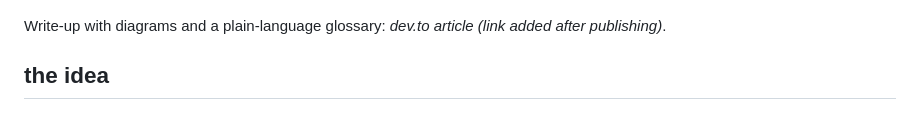
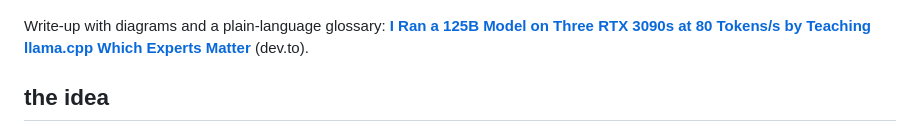
Before and after one commit to SikamikanikoBG/qwen38-flash-next-3x3090, a Markdown page: README.md, the part around the change. Drawn GitHub-style.

Commit message:
README: link the dev.to article
Co-Authored-By: Claude Opus 5.5 <noreply@anthropic.com>

```diff
--- a/README.md
+++ b/README.md
@@ -5,7 +5,7 @@
 
 ![decode journey](charts/decode_journey.png)
 
-Write-up with diagrams and a plain-language glossary: *dev.to article (link added after publishing)*.
+Write-up with diagrams and a plain-language glossary: **[I Ran a 125B Model on Three RTX 3090s at 80 Tokens/s by Teaching llama.cpp Which Experts Matter](https://dev.to/sikamikanikobg/i-ran-a-125b-model-on-three-rtx-3090s-at-80-tokenss-by-teaching-llamacpp-which-experts-matter-4ioi)** (dev.to).
 
 ## the idea
 
```
